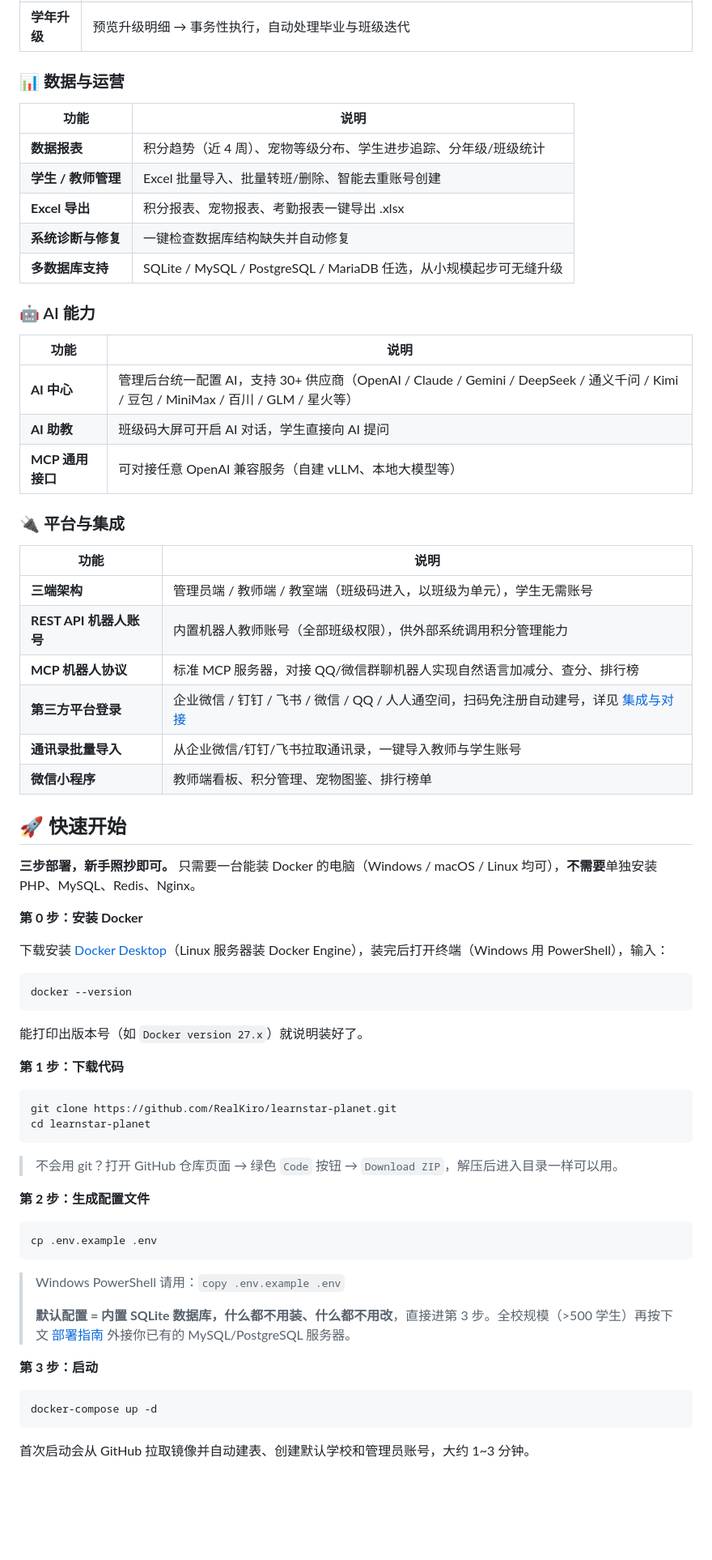
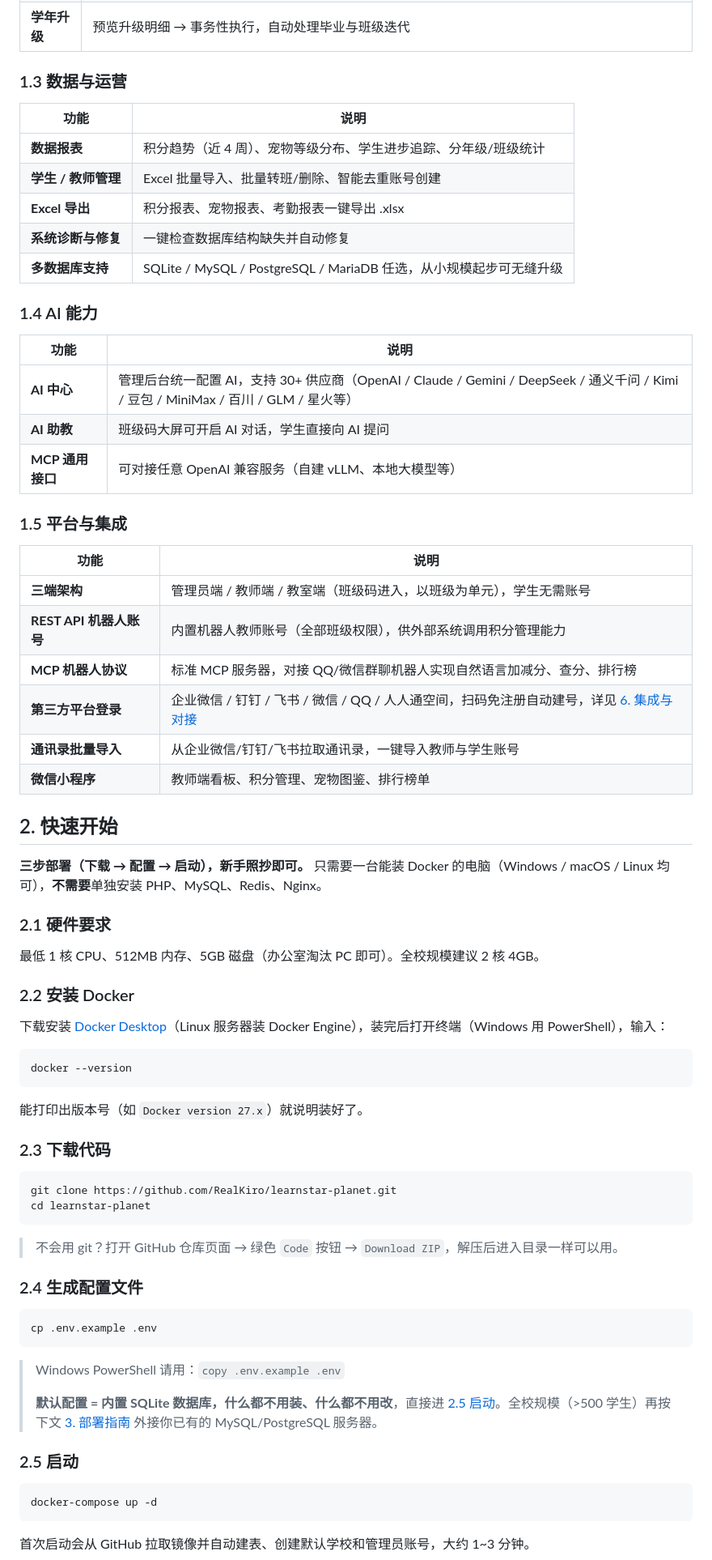
Before and after one commit to RealKiro/learnstar-planet, a Markdown page: README.md, the part around one of its changes. Shown at 81% size. Drawn GitHub-style; blank space fills up the shorter version.

````diff
--- a/README.md
+++ b/README.md
@@ -57,7 +57,7 @@
 | **排行榜单** | 总积分榜、周增长榜、宠物等级榜，Redis ZSET 毫秒级排序，无 Redis 自动降级 SQL |
 | **学年升级** | 预览升级明细 → 事务性执行，自动处理毕业与班级迭代 |
 
-### 📊 数据与运营
+### 1.3 数据与运营
 
 | 功能 | 说明 |
 |------|------|
@@ -67,7 +67,7 @@
 | **系统诊断与修复** | 一键检查数据库结构缺失并自动修复 |
 | **多数据库支持** | SQLite / MySQL / PostgreSQL / MariaDB 任选，从小规模起步可无缝升级 |
 
-### 🤖 AI 能力
+### 1.4 AI 能力
 
 | 功能 | 说明 |
 |------|------|
@@ -75,22 +75,26 @@
 | **AI 助教** | 班级码大屏可开启 AI 对话，学生直接向 AI 提问 |
 | **MCP 通用接口** | 可对接任意 OpenAI 兼容服务（自建 vLLM、本地大模型等） |
 
-### 🔌 平台与集成
+### 1.5 平台与集成
 
 | 功能 | 说明 |
 |------|------|
 | **三端架构** | 管理员端 / 教师端 / 教室端（班级码进入，以班级为单元），学生无需账号 |
 | **REST API 机器人账号** | 内置机器人教师账号（全部班级权限），供外部系统调用积分管理能力 |
 | **MCP 机器人协议** | 标准 MCP 服务器，对接 QQ/微信群聊机器人实现自然语言加减分、查分、排行榜 |
-| **第三方平台登录** | 企业微信 / 钉钉 / 飞书 / 微信 / QQ / 人人通空间，扫码免注册自动建号，详见 [集成与对接](#-集成与对接) |
+| **第三方平台登录** | 企业微信 / 钉钉 / 飞书 / 微信 / QQ / 人人通空间，扫码免注册自动建号，详见 [6. 集成与对接](#6-集成与对接) |
 | **通讯录批量导入** | 从企业微信/钉钉/飞书拉取通讯录，一键导入教师与学生账号 |
 | **微信小程序** | 教师端看板、积分管理、宠物图鉴、排行榜单 |
 
-## 🚀 快速开始
+## 2. 快速开始
 
-**三步部署，新手照抄即可。** 只需要一台能装 Docker 的电脑（Windows / macOS / Linux 均可），**不需要**单独安装 PHP、MySQL、Redis、Nginx。
+**三步部署（下载 → 配置 → 启动），新手照抄即可。** 只需要一台能装 Docker 的电脑（Windows / macOS / Linux 均可），**不需要**单独安装 PHP、MySQL、Redis、Nginx。
 
-**第 0 步：安装 Docker**
+### 2.1 硬件要求
+
+最低 1 核 CPU、512MB 内存、5GB 磁盘（办公室淘汰 PC 即可）。全校规模建议 2 核 4GB。
+
+### 2.2 安装 Docker
 
 下载安装 [Docker Desktop](https://www.docker.com/products/docker-desktop/)（Linux 服务器装 Docker Engine），装完后打开终端（Windows 用 PowerShell），输入：
 
@@ -100,7 +104,7 @@ docker --version
 
 能打印出版本号（如 `Docker version 27.x`）就说明装好了。
 
-**第 1 步：下载代码**
+### 2.3 下载代码
 
 ```bash
 git clone https://github.com/RealKiro/learnstar-planet.git
@@ -109,7 +113,7 @@ cd learnstar-planet
 
 > 不会用 git？打开 GitHub 仓库页面 → 绿色 `Code` 按钮 → `Download ZIP`，解压后进入目录一样可以用。
 
-**第 2 步：生成配置文件**
+### 2.4 生成配置文件
 
 ```bash
 cp .env.example .env
@@ -117,9 +121,9 @@ cp .env.example .env
 
 > Windows PowerShell 请用：`copy .env.example .env`
 >
-> **默认配置 = 内置 SQLite 数据库，什么都不用装、什么都不用改**，直接进第 3 步。全校规模（>500 学生）再按下文 [部署指南](#-部署指南) 外接你已有的 MySQL/PostgreSQL 服务器。
+> **默认配置 = 内置 SQLite 数据库，什么都不用装、什么都不用改**，直接进 [2.5 启动](#25-启动)。全校规模（>500 学生）再按下文 [3. 部署指南](#3-部署指南) 外接你已有的 MySQL/PostgreSQL 服务器。
 
-**第 3 步：启动**
+### 2.5 启动
 
 ```bash
 docker-compose up -d
````
Also changed, not shown: other parts of README.md (+64 -61 lines).
